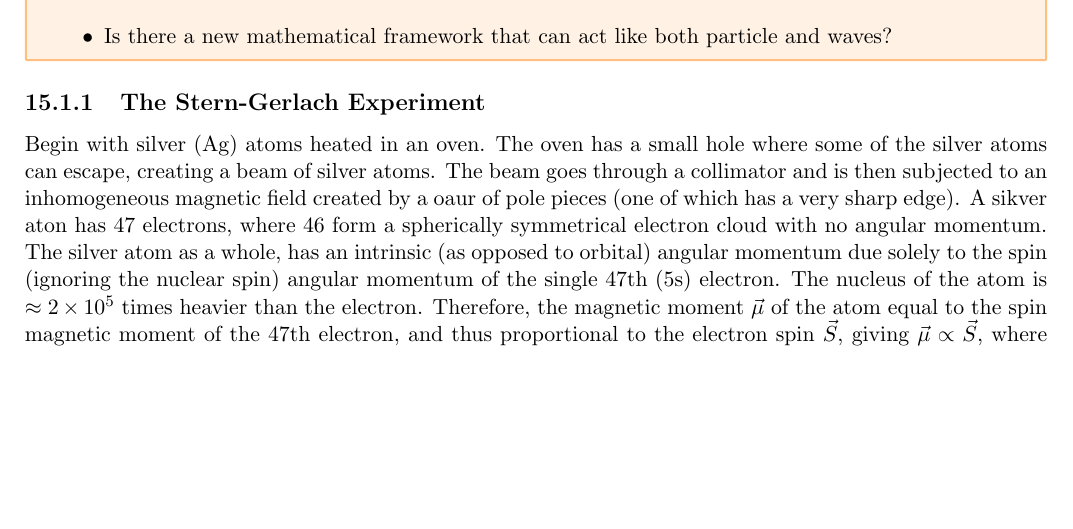
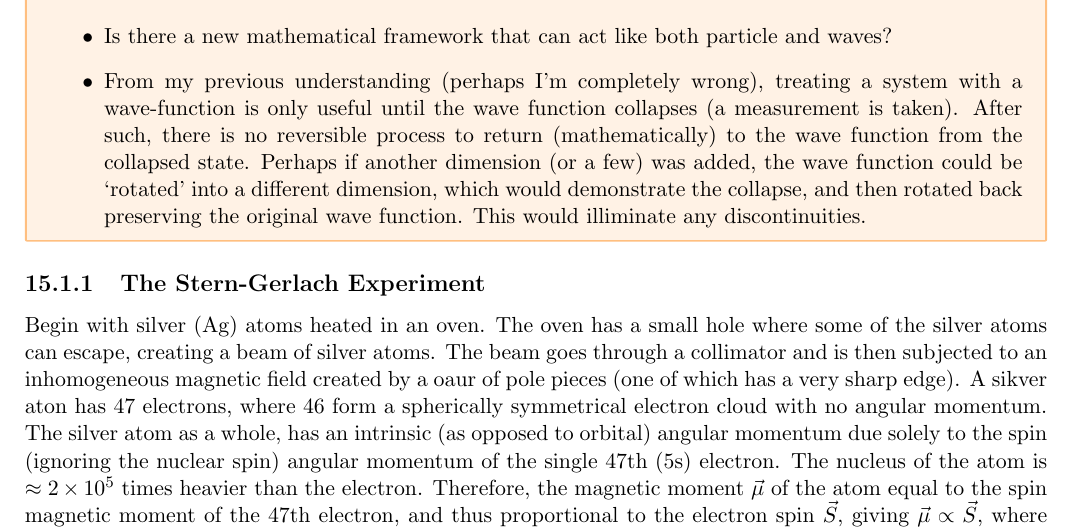
Before and after one commit to torodean/Antonius-Compendium, a LaTeX thesis (Volume I/Compendium.tex, which reads Volume I/chapters/quantum_mechanics.tex): part of page 87 of 103, cut so that both start at the same text, the shorter picture padded with empty space. Compiled offline with pdfLaTeX.

Commit message:
Update quantum_mechanics.tex

```diff
--- a/Volume I/chapters/quantum_mechanics.tex
+++ b/Volume I/chapters/quantum_mechanics.tex
@@ -48,6 +48,7 @@ Another interesting change that quantum physics brought about to the philosophy
 
 \begin{questions}
 	\item Is there a new mathematical framework that can act like both particle and waves?
+ 	\item From my previous understanding (perhaps I'm completely wrong), treating a system with a wave-function is only useful until the wave function collapses (a measurement is taken). After such, there is no reversible process to return (mathematically) to the wave function from the collapsed state. Perhaps if another dimension (or a few) was added, the wave function could be `rotated' into a different dimension, which would demonstrate the collapse, and then rotated back preserving the original wave function. This would illiminate any discontinuities.
 \end{questions}
 
 
```
